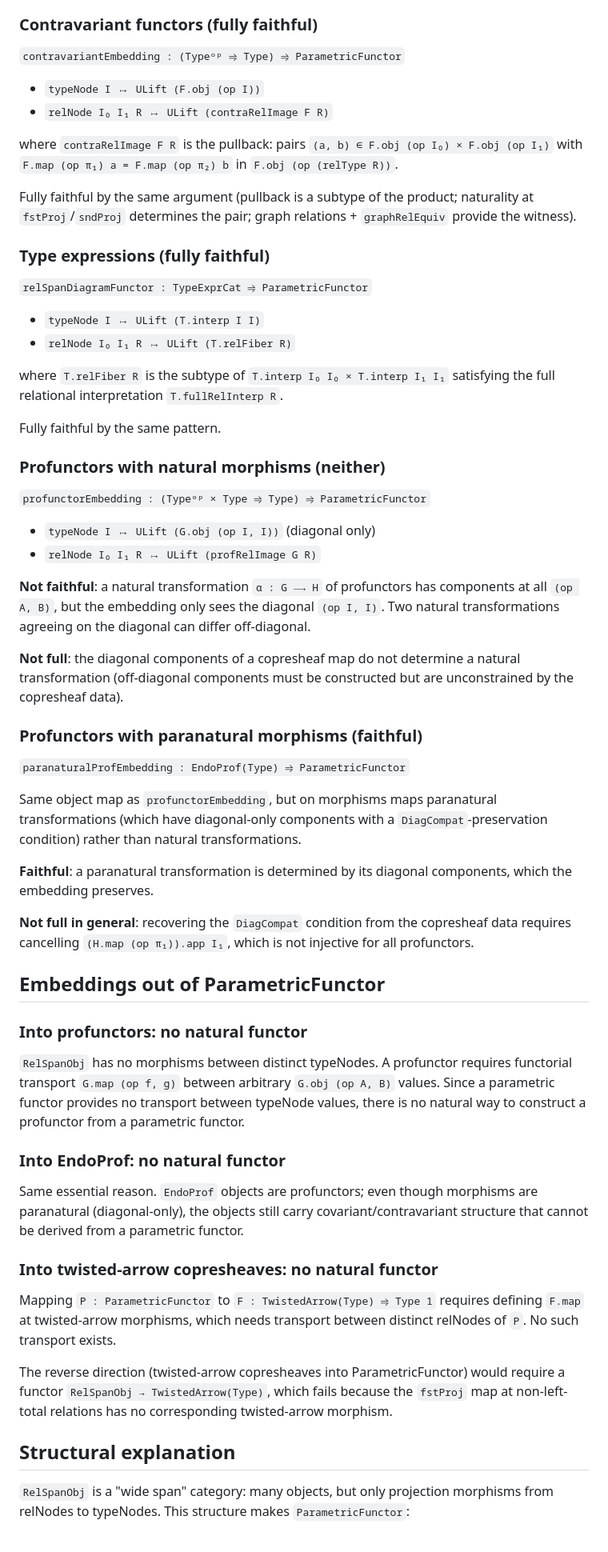
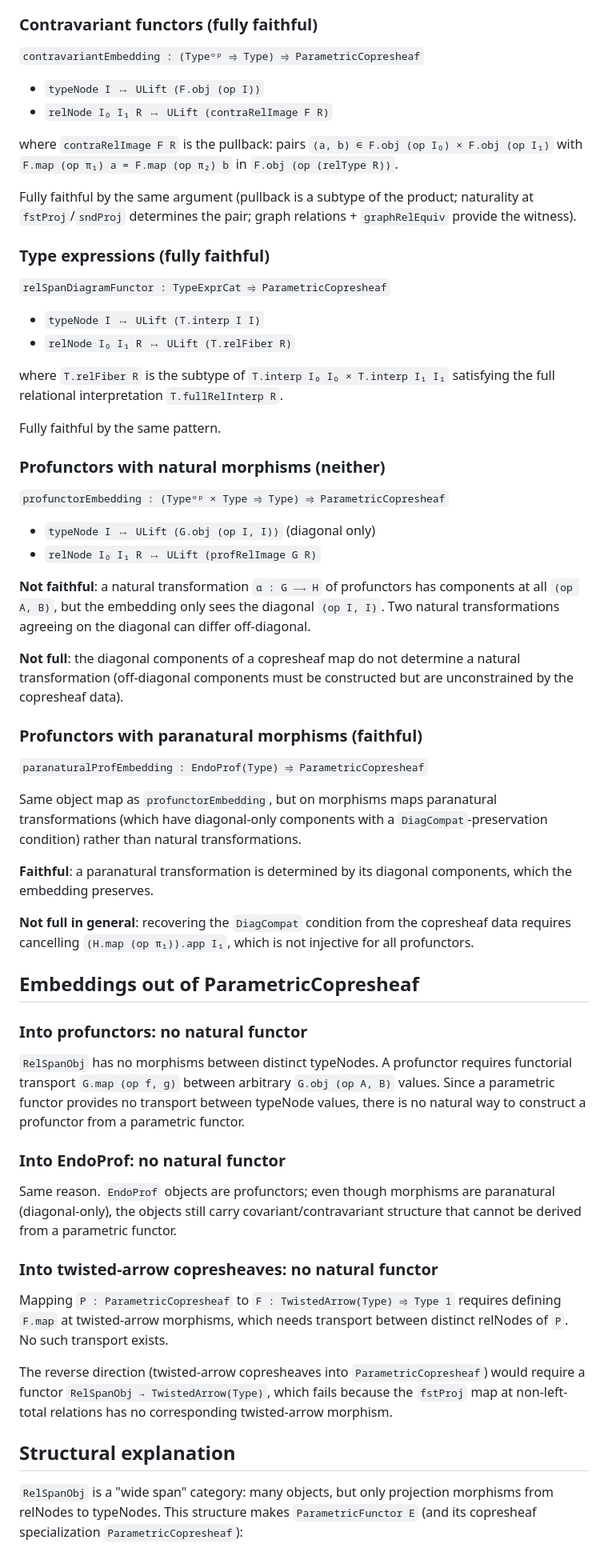
Before and after one commit to anoma/geb, a Markdown page: geb-lean/docs/parametric-functor-embeddings.md, the part around one of its changes. Shown at 80% size. Drawn GitHub-style.

```diff
--- a/geb-lean/docs/parametric-functor-embeddings.md
+++ b/geb-lean/docs/parametric-functor-embeddings.md
@@ -55,7 +59,7 @@ Fully faithful because:
 
 ### Contravariant functors (fully faithful)
 
-`contravariantEmbedding : (Typeᵒᵖ ⥤ Type) ⥤ ParametricFunctor`
+`contravariantEmbedding : (Typeᵒᵖ ⥤ Type) ⥤ ParametricCopresheaf`
 
 - `typeNode I ↦ ULift (F.obj (op I))`
 - `relNode I₀ I₁ R ↦ ULift (contraRelImage F R)`
@@ -72,7 +76,7 @@ relations + `graphRelEquiv` provide the witness).
 
 ### Type expressions (fully faithful)
 
-`relSpanDiagramFunctor : TypeExprCat ⥤ ParametricFunctor`
+`relSpanDiagramFunctor : TypeExprCat ⥤ ParametricCopresheaf`
 
 - `typeNode I ↦ ULift (T.interp I I)`
 - `relNode I₀ I₁ R ↦ ULift (T.relFiber R)`
@@ -86,7 +90,7 @@ Fully faithful by the same pattern.
 
 ### Profunctors with natural morphisms (neither)
 
-`profunctorEmbedding : (Typeᵒᵖ × Type ⥤ Type) ⥤ ParametricFunctor`
+`profunctorEmbedding : (Typeᵒᵖ × Type ⥤ Type) ⥤ ParametricCopresheaf`
 
 - `typeNode I ↦ ULift (G.obj (op I, I))`
   (diagonal only)
@@ -106,7 +110,7 @@ copresheaf data).
 
 ### Profunctors with paranatural morphisms (faithful)
 
-`paranaturalProfEmbedding : EndoProf(Type) ⥤ ParametricFunctor`
+`paranaturalProfEmbedding : EndoProf(Type) ⥤ ParametricCopresheaf`
 
 Same object map as `profunctorEmbedding`, but on
 morphisms maps paranatural transformations
@@ -123,7 +127,7 @@ embedding preserves.
 requires cancelling `(H.map (op π₁)).app I₁`,
 which is not injective for all profunctors.
 
-## Embeddings out of ParametricFunctor
+## Embeddings out of ParametricCopresheaf
 
 ### Into profunctors: no natural functor
 
@@ -137,24 +141,24 @@ profunctor from a parametric functor.
 
 ### Into EndoProf: no natural functor
 
-Same essential reason. `EndoProf` objects are
-profunctors; even though morphisms are
-paranatural (diagonal-only), the objects
-still carry covariant/contravariant structure
-that cannot be derived from a parametric functor.
+Same reason. `EndoProf` objects are profunctors;
+even though morphisms are paranatural
+(diagonal-only), the objects still carry
+covariant/contravariant structure that cannot be
+derived from a parametric functor.
 
 ### Into twisted-arrow copresheaves: no natural functor
 
-Mapping `P : ParametricFunctor` to
+Mapping `P : ParametricCopresheaf` to
 `F : TwistedArrow(Type) ⥤ Type 1` requires
 defining `F.map` at twisted-arrow morphisms,
 which needs transport between distinct relNodes
 of `P`. No such transport exists.
 
 The reverse direction (twisted-arrow copresheaves
-into ParametricFunctor) would require a functor
-`RelSpanObj → TwistedArrow(Type)`, which fails
-because the `fstProj` map at non-left-total
+into `ParametricCopresheaf`) would require a
+functor `RelSpanObj → TwistedArrow(Type)`, which
+fails because the `fstProj` map at non-left-total
 relations has no corresponding twisted-arrow
 morphism.
 
@@ -163,5 +167,6 @@ morphism.
 `RelSpanObj` is a "wide span" category: many
 objects, but only projection morphisms from
 relNodes to typeNodes. This structure makes
-`ParametricFunctor`:
+`ParametricFunctor E` (and its copresheaf
+specialization `ParametricCopresheaf`):
 
```
Also changed, not shown: other parts of geb-lean/docs/parametric-functor-embeddings.md (+27 -20 lines), geb-lean/docs/parametric-functor-universal-property.md (+53 -27 lines), 1 other file.
